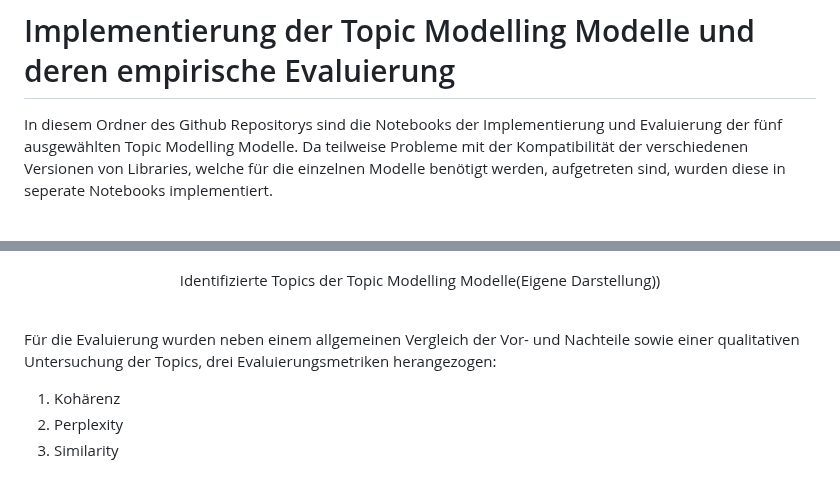
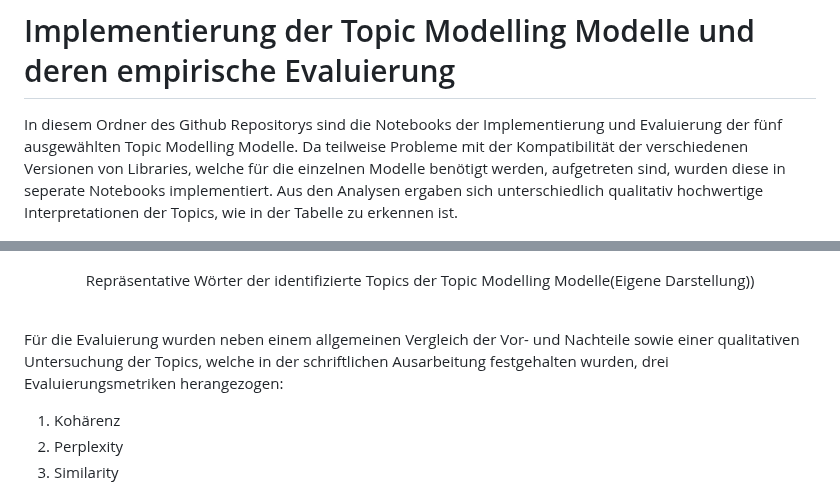
Before and after one commit to Sannui/Masterarbeit_Nuissl_Sandra, a Markdown page: Topic Modelling/README.md, 2 parts joined by grey strips. Drawn GitHub-style.

```diff
--- a/Topic Modelling/README.md
+++ b/Topic Modelling/README.md
@@ -1,14 +1,15 @@
 # Implementierung der Topic Modelling Modelle und deren empirische Evaluierung
 
-In diesem Ordner des Github Repositorys sind die Notebooks der Implementierung und Evaluierung der fünf ausgewählten Topic Modelling Modelle. Da teilweise Probleme mit der Kompatibilität der verschiedenen Versionen von Libraries, welche für die einzelnen Modelle benötigt werden, aufgetreten sind, wurden diese in seperate Notebooks implementiert.
+In diesem Ordner des Github Repositorys sind die Notebooks der Implementierung und Evaluierung der fünf ausgewählten Topic Modelling Modelle. Da teilweise Probleme mit der Kompatibilität der verschiedenen Versionen von Libraries, welche für die einzelnen Modelle benötigt werden, aufgetreten sind, wurden diese in seperate Notebooks implementiert. Aus den Analysen ergaben sich unterschiedlich qualitativ hochwertige Interpretationen der Topics, wie in der Tabelle zu erkennen ist.
 
 <p align="center">
   <img width="850" height="500" src="img/Topics_Words.png">
 </p>
-<p align="center">Identifizierte Topics der Topic Modelling Modelle(Eigene Darstellung))</p>
+<p align="center">Repräsentative Wörter der identifizierte Topics der Topic Modelling Modelle(Eigene Darstellung))</p>
 <Br>
 
-Für die Evaluierung wurden neben einem allgemeinen Vergleich der Vor- und Nachteile sowie einer qualitativen Untersuchung der Topics, drei Evaluierungsmetriken herangezogen:
+Für die Evaluierung wurden neben einem allgemeinen Vergleich der Vor- und Nachteile sowie einer qualitativen Untersuchung der Topics, welche in der schriftlichen Ausarbeitung festgehalten wurden, drei Evaluierungsmetriken herangezogen:
+
 1. Kohärenz
 2. Perplexity
 3. Similarity
```
